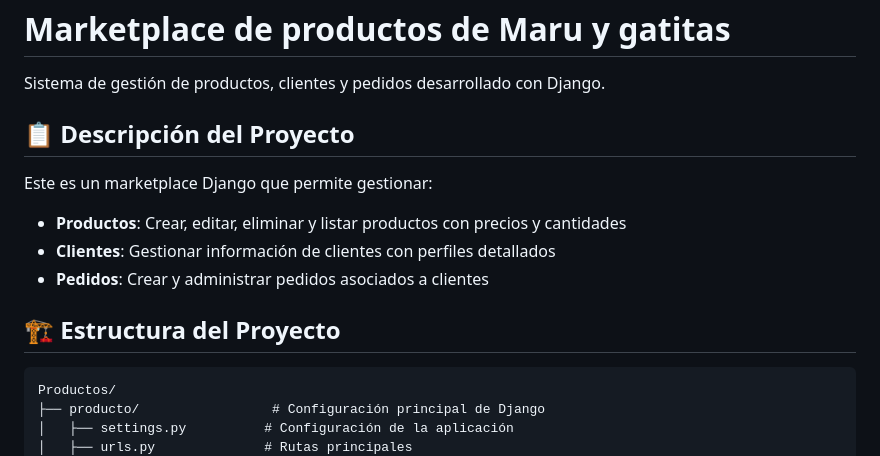
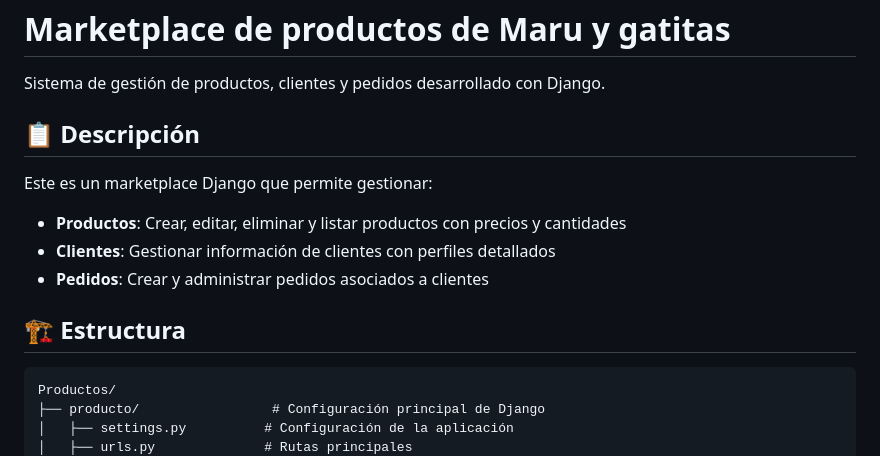
Before and after one commit to marulandia/M7_portafolio_marketplace, a Markdown page: README.md, the part around one of its changes. Drawn GitHub-style.

````diff
--- a/README.md
+++ b/README.md
@@ -2,14 +2,14 @@
 
 Sistema de gestión de productos, clientes y pedidos desarrollado con Django.
 
-## 📋 Descripción del Proyecto
+## 📋 Descripción
 
 Este es un marketplace Django que permite gestionar:
 - **Productos**: Crear, editar, eliminar y listar productos con precios y cantidades
 - **Clientes**: Gestionar información de clientes con perfiles detallados
 - **Pedidos**: Crear y administrar pedidos asociados a clientes
 
-## 🏗️ Estructura del Proyecto
+## 🏗️ Estructura
 
 ```
 Productos/
````
Also changed, not shown: other parts of README.md (+16 -16 lines).
